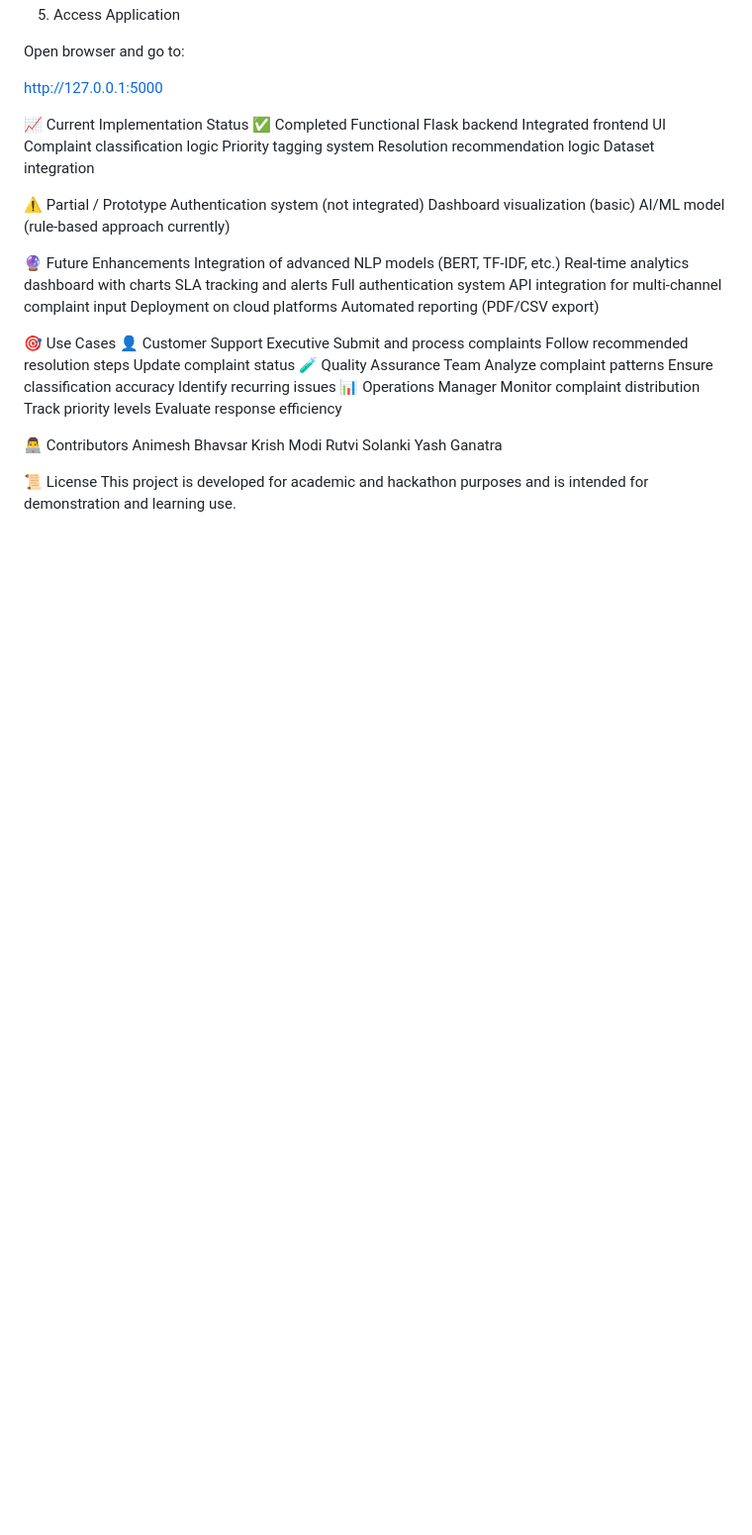
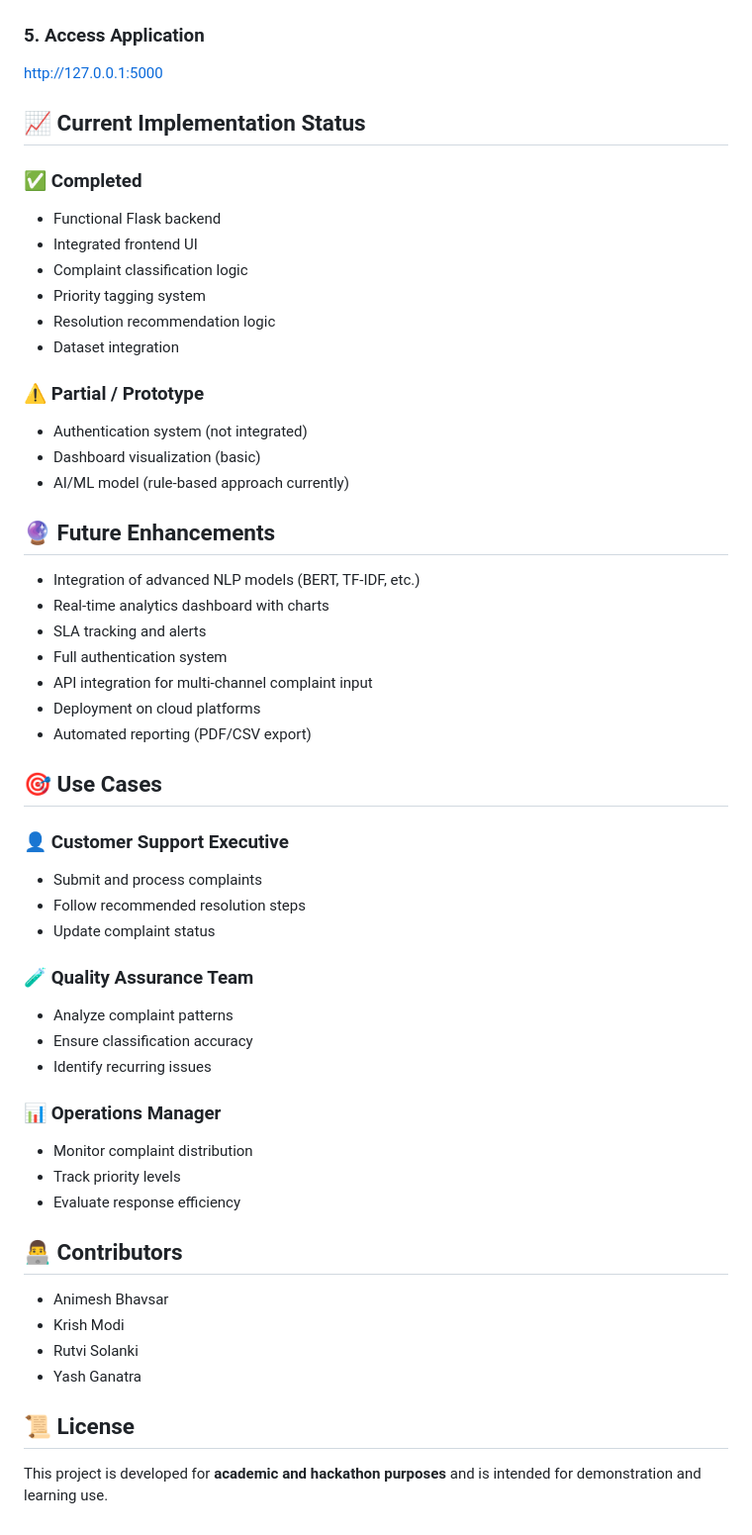
Before and after one commit to Animesh26526/TarkShaashtra-Hackathon, a Markdown page: README.md, the part around one of its changes. Shown at 99% size. GitHub-like rendering; blank space fills up the shorter version.

```diff
--- a/README.md
+++ b/README.md
@@ -145,52 +143,47 @@ Create a .env file if required.
 python app.py
-5. Access Application
-
-Open browser and go to:
-
+### 5. Access Application
 http://127.0.0.1:5000
 
-📈 Current Implementation Status
-✅ Completed
-Functional Flask backend
-Integrated frontend UI
-Complaint classification logic
-Priority tagging system
-Resolution recommendation logic
-Dataset integration
+## 📈 Current Implementation Status
+### ✅ Completed
+- Functional Flask backend
+- Integrated frontend UI
+- Complaint classification logic
+- Priority tagging system
+- Resolution recommendation logic
+- Dataset integration
+### ⚠️ Partial / Prototype
+- Authentication system (not integrated)
+- Dashboard visualization (basic)
+- AI/ML model (rule-based approach currently)
+## 🔮 Future Enhancements
+- Integration of advanced NLP models (BERT, TF-IDF, etc.)
+- Real-time analytics dashboard with charts
+- SLA tracking and alerts
+- Full authentication system
+- API integration for multi-channel complaint input
+- Deployment on cloud platforms
+- Automated reporting (PDF/CSV export)
 
-⚠️ Partial / Prototype
-Authentication system (not integrated)
-Dashboard visualization (basic)
-AI/ML model (rule-based approach currently)
+## 🎯 Use Cases
+### 👤 Customer Support Executive
+- Submit and process complaints
+- Follow recommended resolution steps
+- Update complaint status
+### 🧪 Quality Assurance Team
+- Analyze complaint patterns
+- Ensure classification accuracy
+- Identify recurring issues
+### 📊 Operations Manager
+- Monitor complaint distribution
+- Track priority levels
+- Evaluate response efficiency
 
-🔮 Future Enhancements
-Integration of advanced NLP models (BERT, TF-IDF, etc.)
-Real-time analytics dashboard with charts
-SLA tracking and alerts
-Full authentication system
-API integration for multi-channel complaint input
-Deployment on cloud platforms
-Automated reporting (PDF/CSV export)
+## 👨‍💻 Contributors
+- Animesh Bhavsar
+- Krish Modi
+- Rutvi Solanki
+- Yash Ganatra
 
-🎯 Use Cases
-👤 Customer Support Executive
-Submit and process complaints
-Follow recommended resolution steps
-Update complaint status
-🧪 Quality Assurance Team
-Analyze complaint patterns
-Ensure classification accuracy
-Identify recurring issues
-📊 Operations Manager
-Monitor complaint distribution
-Track priority levels
-Evaluate response efficiency
-
-👨‍💻 Contributors
-Animesh Bhavsar
-Krish Modi
-Rutvi Solanki
-Yash Ganatra
-
-📜 License
-This project is developed for academic and hackathon purposes and is intended for demonstration and learning use.
+## 📜 License
+This project is developed for **academic and hackathon purposes** and is intended for demonstration and learning use.
```
Also changed, not shown: other parts of README.md (+84 -86 lines).
